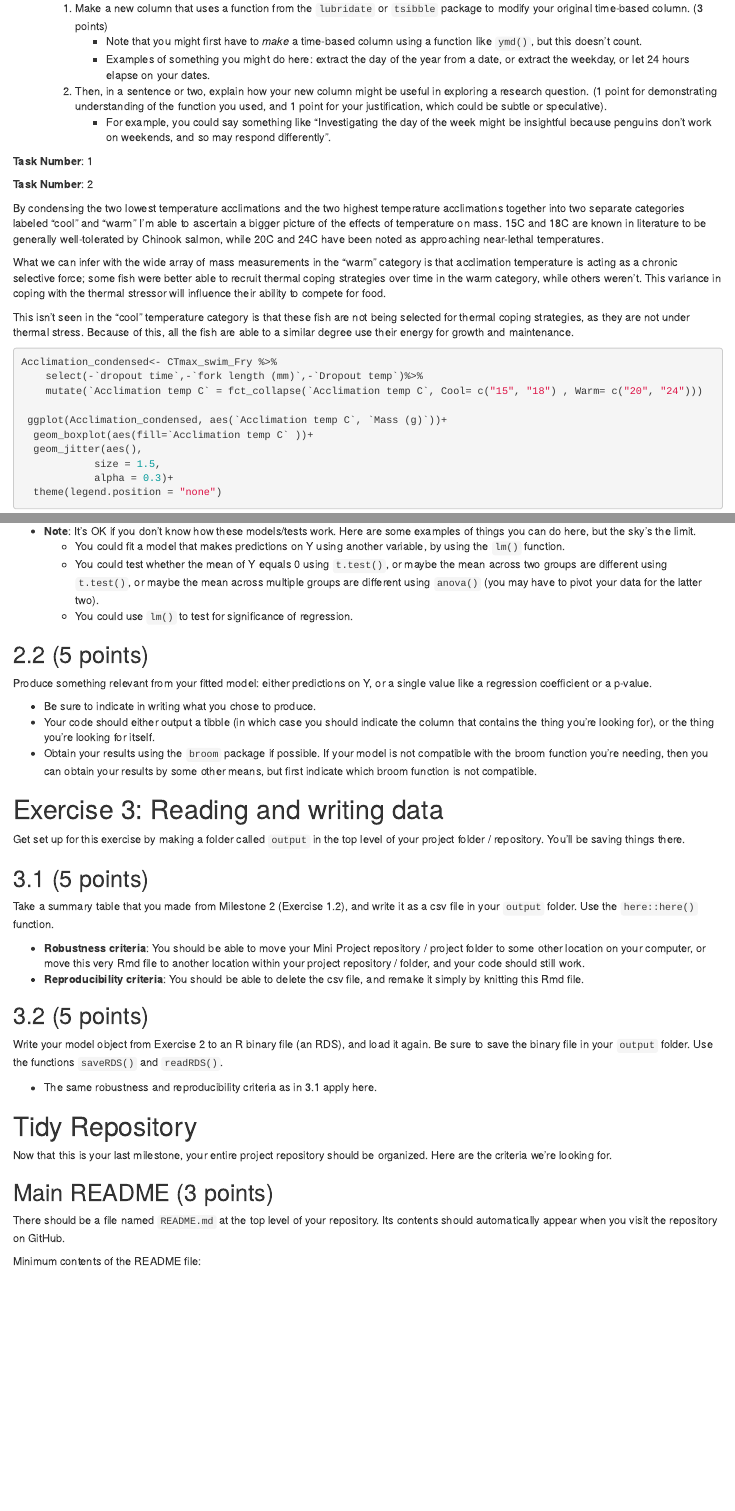
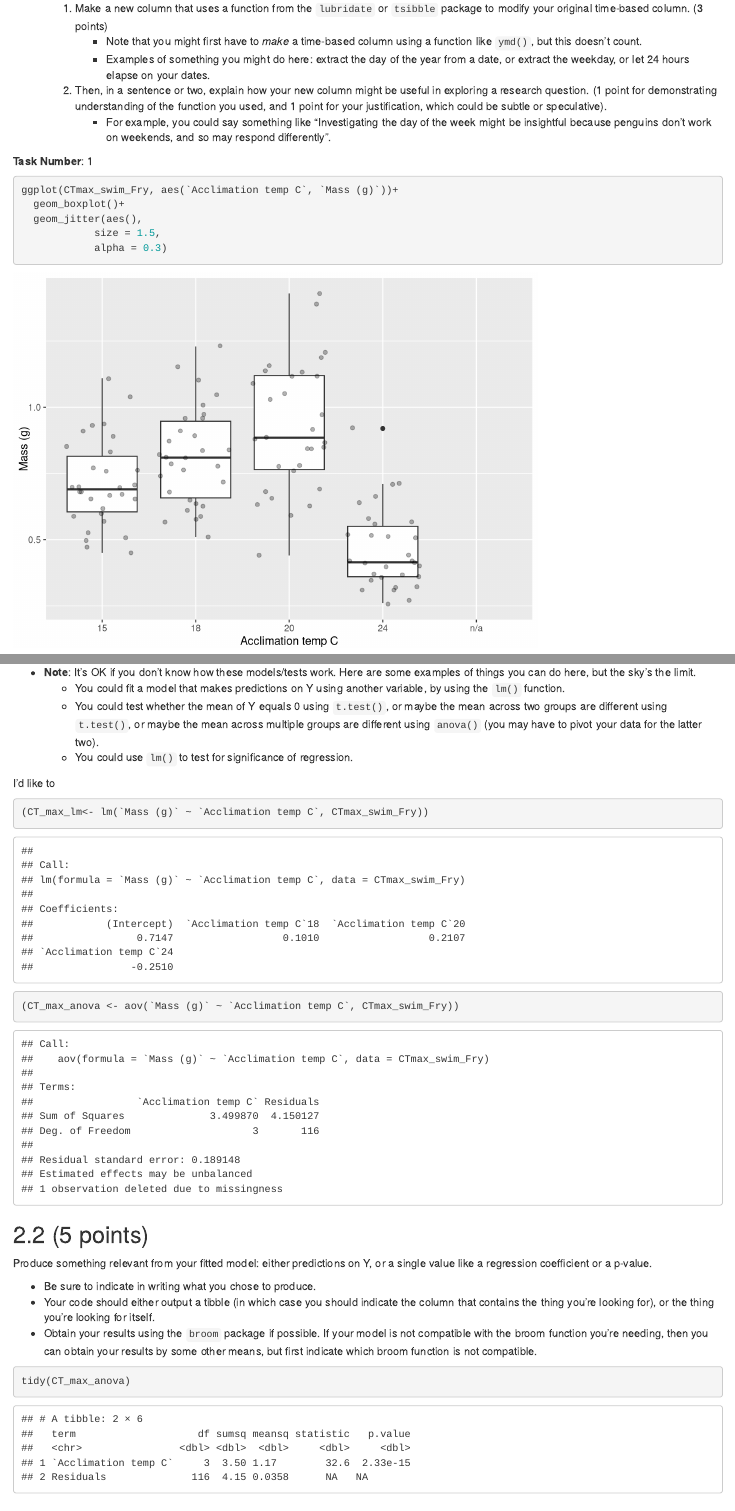
Before and after one commit to stat545ubc-2021/NatalieB_mini_data_analysis, an R Markdown document (Milestone.3/mini-data-analysis-deliverable-3.Rmd): the page in a window 1100 px wide, from 2190 px down before the commit and from 2210 px down after it, so that both start at the same text, and a second part further down, joined at a grey line. Rendered offline with R 4.5, knitr and Pandoc, with nearby package versions; code that draws random numbers runs with fixed seeds of ours.

Commit message:
Progress on part 2

````diff
--- a/Milestone.3/mini-data-analysis-deliverable-3.Rmd
+++ b/Milestone.3/mini-data-analysis-deliverable-3.Rmd
@@ -102,6 +103,11 @@ Now, choose two of the following tasks.
 
 ```{r warning=FALSE}
 
+ggplot(CTmax_swim_Fry, aes(`Acclimation temp C`, `Mass (g)`))+
+  geom_boxplot()+
+  geom_jitter(aes(),
+            size = 1.5,
+            alpha = 0.3)
 ```
 
 
@@ -160,8 +166,15 @@ Fit a model or run a hypothesis test that provides insight on this variable with
     - You could use `lm()` to test for significance of regression.
 
 <!-------------------------- Start your work below ---------------------------->
+I'd like to
+```{r warning=FALSE}
+(CT_max_lm<- lm(`Mass (g)` ~ `Acclimation temp C`, CTmax_swim_Fry))
 
+```
+```{r warning=FALSE}
+(CT_max_anova <- aov(`Mass (g)` ~ `Acclimation temp C`, CTmax_swim_Fry))
 
+```
 <!----------------------------------------------------------------------------->
 
 ## 2.2 (5 points)
@@ -174,7 +187,10 @@ Produce something relevant from your fitted model: either predictions on Y, or a
 
 <!-------------------------- Start your work below ---------------------------->
 
+```{r warning=FALSE}
+tidy(CT_max_anova)
 
+```
 <!----------------------------------------------------------------------------->
 
 
````
Also changed, not shown: Milestone.3/mini-data-analysis-deliverable-3.Rmd (3 more changed lines).
